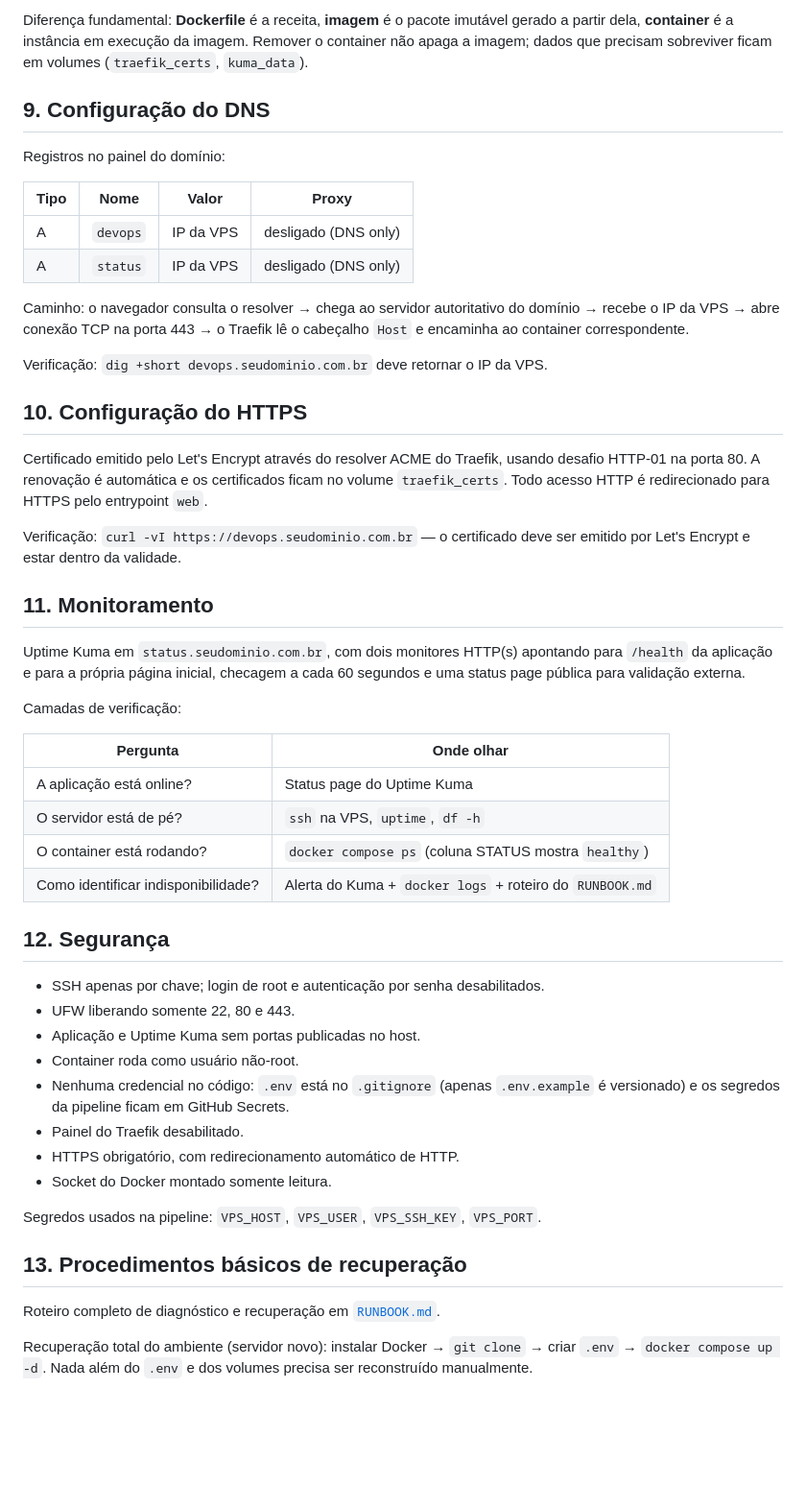
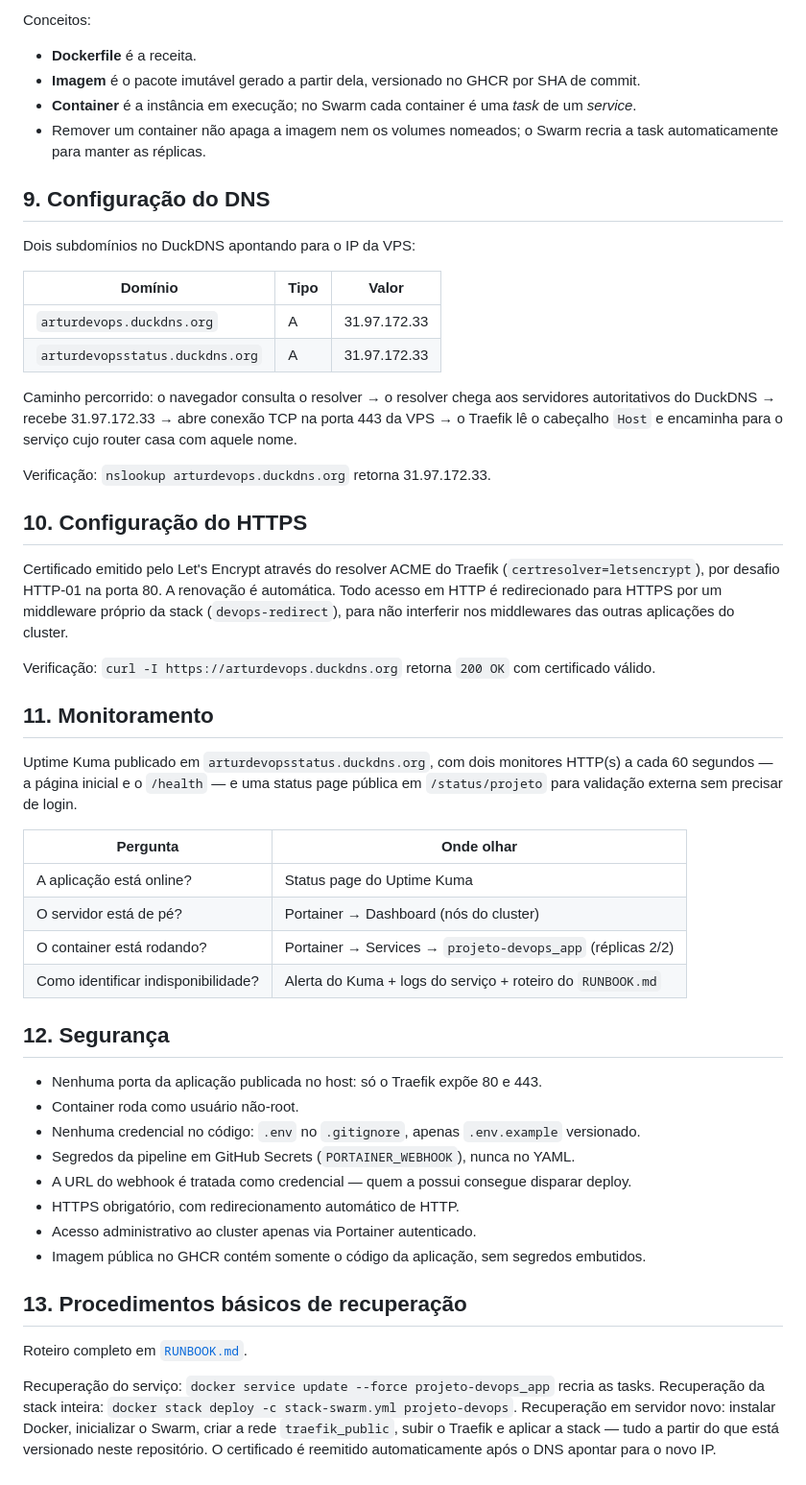
Before and after one commit to Artur-Lima/projeto-devops, a Markdown page: README.md, the part around one of its changes. Shown at 96% size. Rendered like a GitHub page; blank space fills up the shorter version.

```diff
--- a/README.md
+++ b/README.md
@@ -129,53 +144,54 @@ O `docker-compose.yml` orquestra três serviços na rede `web`, todos com `resta
 
-Diferença fundamental: **Dockerfile** é a receita, **imagem** é o pacote imutável gerado a partir dela, **container** é a instância em execução da imagem. Remover o container não apaga a imagem; dados que precisam sobreviver ficam em volumes (`traefik_certs`, `kuma_data`).
+Conceitos:
+
+- **Dockerfile** é a receita.
+- **Imagem** é o pacote imutável gerado a partir dela, versionado no GHCR por SHA de commit.
+- **Container** é a instância em execução; no Swarm cada container é uma *task* de um *service*.
+- Remover um container não apaga a imagem nem os volumes nomeados; o Swarm recria a task automaticamente para manter as réplicas.
 
 ## 9. Configuração do DNS
 
-Registros no painel do domínio:
+Dois subdomínios no DuckDNS apontando para o IP da VPS:
 
-| Tipo | Nome | Valor | Proxy |
-|---|---|---|---|
-| A | `devops` | IP da VPS | desligado (DNS only) |
-| A | `status` | IP da VPS | desligado (DNS only) |
+| Domínio | Tipo | Valor |
+|---|---|---|
+| `arturdevops.duckdns.org` | A | 31.97.172.33 |
+| `arturdevopsstatus.duckdns.org` | A | 31.97.172.33 |
 
-Caminho: o navegador consulta o resolver → chega ao servidor autoritativo do domínio → recebe o IP da VPS → abre conexão TCP na porta 443 → o Traefik lê o cabeçalho `Host` e encaminha ao container correspondente.
+Caminho percorrido: o navegador consulta o resolver → o resolver chega aos servidores autoritativos do DuckDNS → recebe 31.97.172.33 → abre conexão TCP na porta 443 da VPS → o Traefik lê o cabeçalho `Host` e encaminha para o serviço cujo router casa com aquele nome.
 
-Verificação: `dig +short devops.seudominio.com.br` deve retornar o IP da VPS.
+Verificação: `nslookup arturdevops.duckdns.org` retorna 31.97.172.33.
 
 ## 10. Configuração do HTTPS
 
-Certificado emitido pelo Let's Encrypt através do resolver ACME do Traefik, usando desafio HTTP-01 na porta 80. A renovação é automática e os certificados ficam no volume `traefik_certs`. Todo acesso HTTP é redirecionado para HTTPS pelo entrypoint `web`.
+Certificado emitido pelo Let's Encrypt através do resolver ACME do Traefik (`certresolver=letsencrypt`), por desafio HTTP-01 na porta 80. A renovação é automática. Todo acesso em HTTP é redirecionado para HTTPS por um middleware próprio da stack (`devops-redirect`), para não interferir nos middlewares das outras aplicações do cluster.
 
-Verificação: `curl -vI https://devops.seudominio.com.br` — o certificado deve ser emitido por Let's Encrypt e estar dentro da validade.
+Verificação: `curl -I https://arturdevops.duckdns.org` retorna `200 OK` com certificado válido.
 
 ## 11. Monitoramento
 
-Uptime Kuma em `status.seudominio.com.br`, com dois monitores HTTP(s) apontando para `/health` da aplicação e para a própria página inicial, checagem a cada 60 segundos e uma status page pública para validação externa.
-
-Camadas de verificação:
+Uptime Kuma publicado em `arturdevopsstatus.duckdns.org`, com dois monitores HTTP(s) a cada 60 segundos — a página inicial e o `/health` — e uma status page pública em `/status/projeto` para validação externa sem precisar de login.
 
 | Pergunta | Onde olhar |
 |---|---|
 | A aplicação está online? | Status page do Uptime Kuma |
-| O servidor está de pé? | `ssh` na VPS, `uptime`, `df -h` |
-| O container está rodando? | `docker compose ps` (coluna STATUS mostra `healthy`) |
-| Como identificar indisponibilidade? | Alerta do Kuma + `docker logs` + roteiro do `RUNBOOK.md` |
+| O servidor está de pé? | Portainer → Dashboard (nós do cluster) |
+| O container está rodando? | Portainer → Services → `projeto-devops_app` (réplicas 2/2) |
+| Como identificar indisponibilidade? | Alerta do Kuma + logs do serviço + roteiro do `RUNBOOK.md` |
 
 ## 12. Segurança
 
-- SSH apenas por chave; login de root e autenticação por senha desabilitados.
-- UFW liberando somente 22, 80 e 443.
-- Aplicação e Uptime Kuma sem portas publicadas no host.
+- Nenhuma porta da aplicação publicada no host: só o Traefik expõe 80 e 443.
 - Container roda como usuário não-root.
-- Nenhuma credencial no código: `.env` está no `.gitignore` (apenas `.env.example` é versionado) e os segredos da pipeline ficam em GitHub Secrets.
-- Painel do Traefik desabilitado.
+- Nenhuma credencial no código: `.env` no `.gitignore`, apenas `.env.example` versionado.
+- Segredos da pipeline em GitHub Secrets (`PORTAINER_WEBHOOK`), nunca no YAML.
+- A URL do webhook é tratada como credencial — quem a possui consegue disparar deploy.
 - HTTPS obrigatório, com redirecionamento automático de HTTP.
-- Socket do Docker montado somente leitura.
-
-Segredos usados na pipeline: `VPS_HOST`, `VPS_USER`, `VPS_SSH_KEY`, `VPS_PORT`.
+- Acesso administrativo ao cluster apenas via Portainer autenticado.
+- Imagem pública no GHCR contém somente o código da aplicação, sem segredos embutidos.
 
 ## 13. Procedimentos básicos de recuperação
 
-Roteiro completo de diagnóstico e recuperação em [`RUNBOOK.md`](./RUNBOOK.md).
+Roteiro completo em [`RUNBOOK.md`](./RUNBOOK.md).
 
-Recuperação total do ambiente (servidor novo): instalar Docker → `git clone` → criar `.env` → `docker compose up -d`. Nada além do `.env` e dos volumes precisa ser reconstruído manualmente.
+Recuperação do serviço: `docker service update --force projeto-devops_app` recria as tasks. Recuperação da stack inteira: `docker stack deploy -c stack-swarm.yml projeto-devops`. Recuperação em servidor novo: instalar Docker, inicializar o Swarm, criar a rede `traefik_public`, subir o Traefik e aplicar a stack — tudo a partir do que está versionado neste repositório. O certificado é reemitido automaticamente após o DNS apontar para o novo IP.
```
Also changed, not shown: other parts of README.md (+81 -66 lines).
